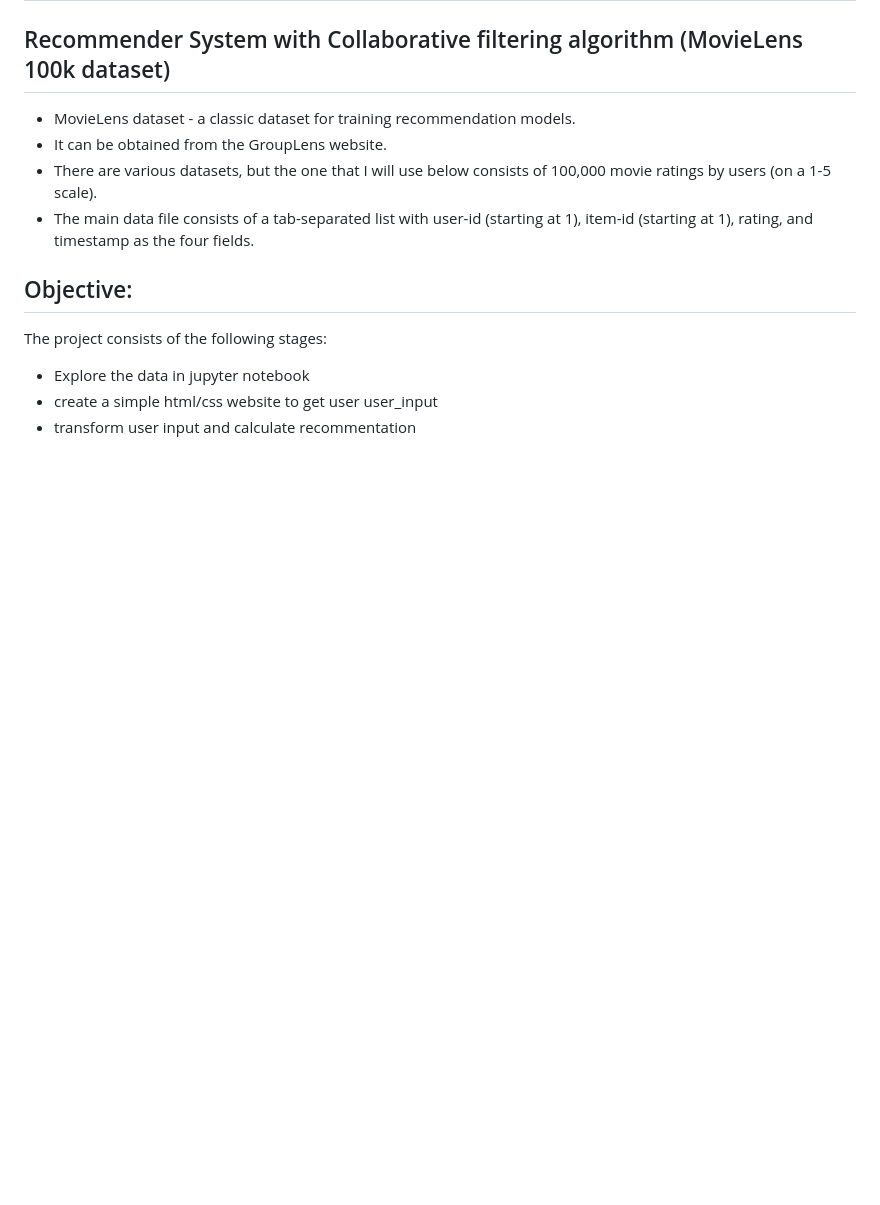
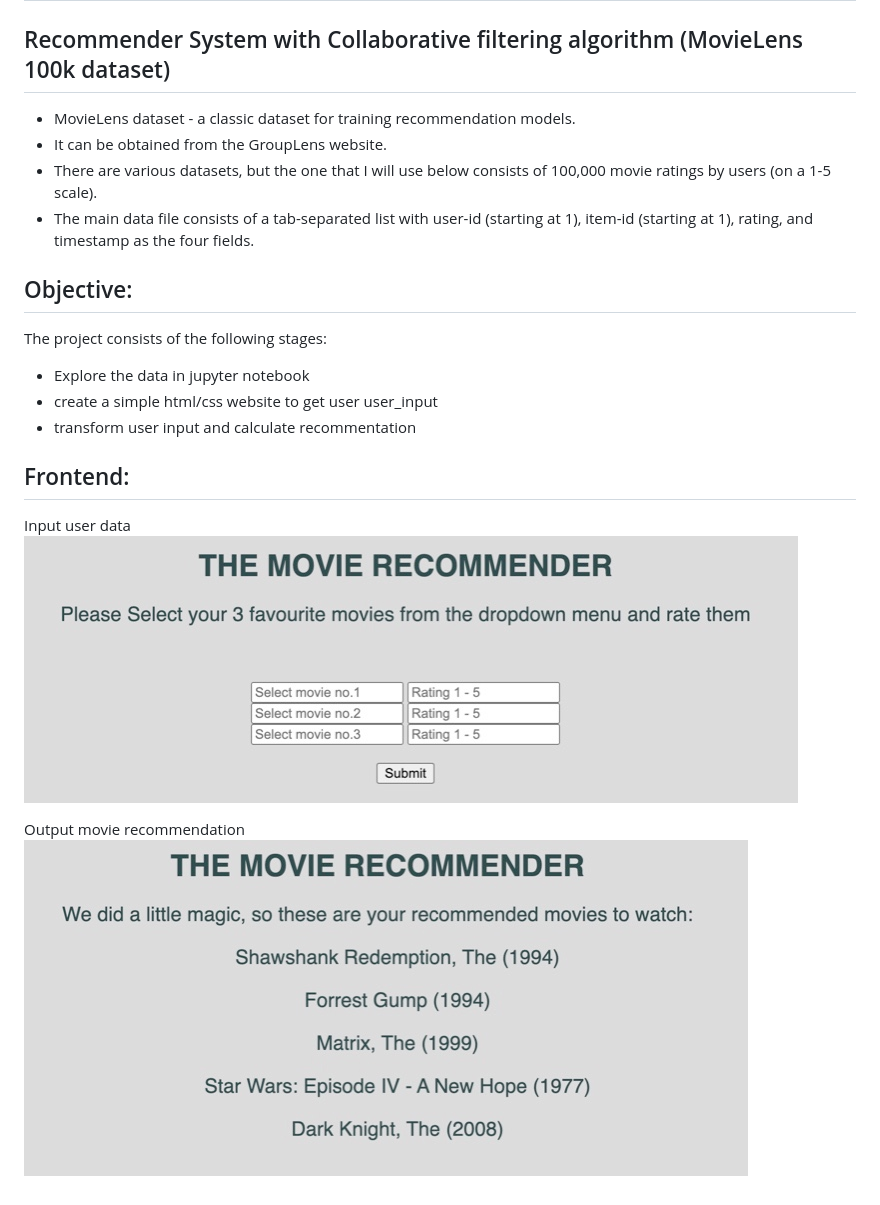
Before and after one commit to SabFrAlphin/project_movie_recommender, a Markdown page: readme.md, the part around the change. Drawn GitHub-style; pictures changed too: plots/output.jpeg (added), plots/user_input.jpeg (added); blank space fills up the shorter version.

Commit message:
added pictures to readme

```diff
--- a/readme.md
+++ b/readme.md
@@ -13,3 +13,8 @@ The project consists of the following stages:
 - Explore the data in jupyter notebook
 - create a simple html/css website to get user user_input
 - transform user input and calculate recommentation
+
+## Frontend:
+Input user data![input user data](plots/user_input.jpeg)
+
+Output movie recommendation![output](plots/output.jpeg)
```
Also changed, not shown: static/background2.png (deleted), 2 other files.
